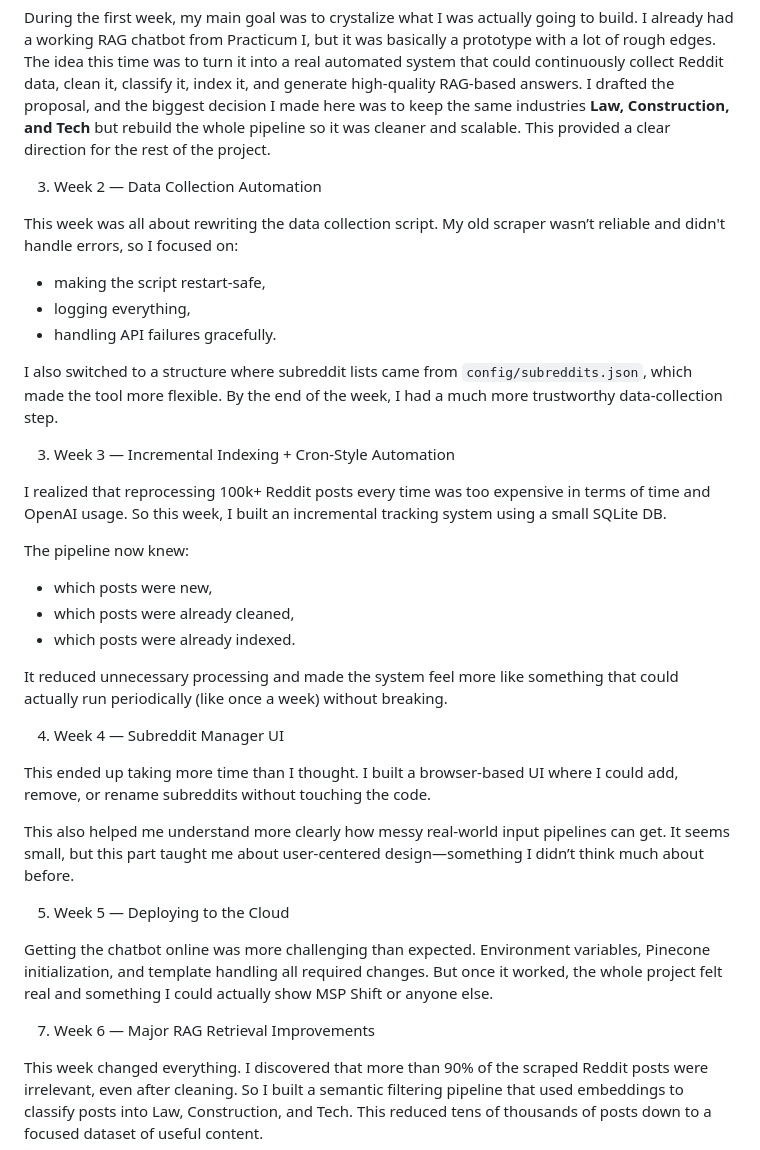
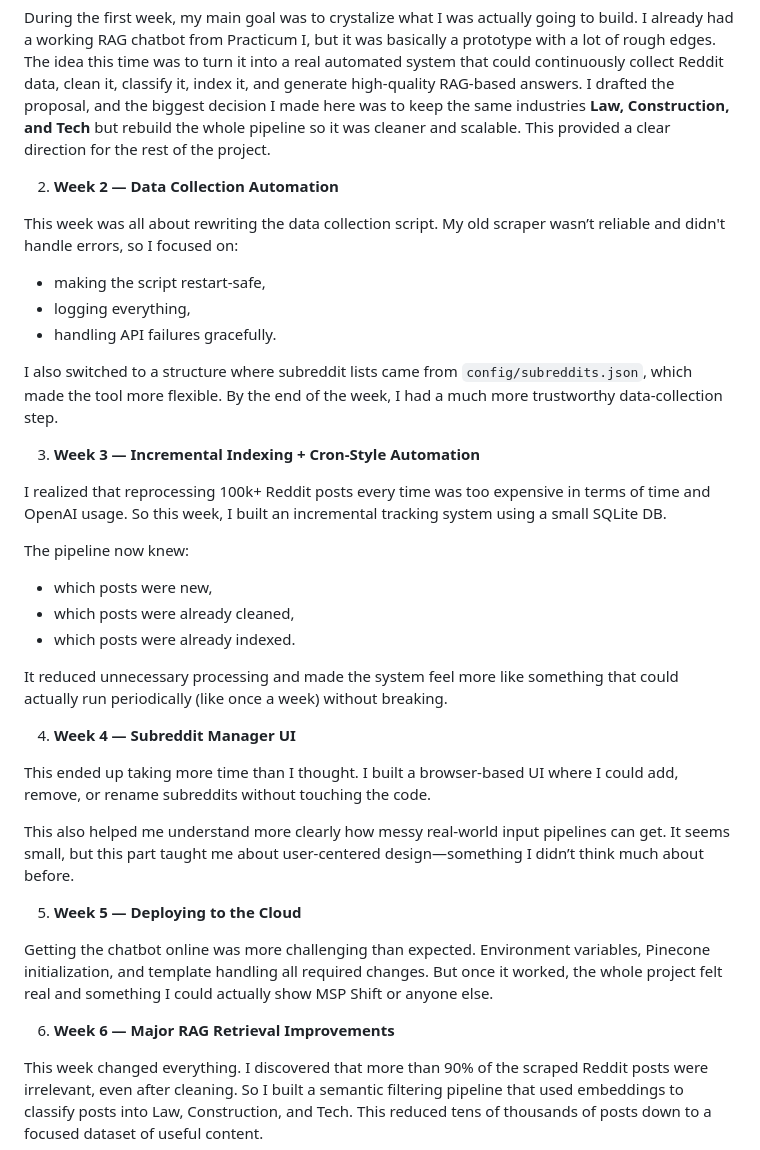
Before and after one commit to jonishk/reddit-insights-app, a Markdown page: project_journey.md, the part around one of its changes. Rendered like a GitHub page.

```diff
--- a/project_journey.md
+++ b/project_journey.md
@@ -14,7 +14,7 @@ This practicum project **Reddit Insights Chatbot with RAG** ended up being very
 During the first week, my main goal was to crystalize what I was actually going to build. I already had a working RAG chatbot from Practicum I, but it was basically a prototype with a lot of rough edges. The idea this time was to turn it into a real automated system that could continuously collect Reddit data, clean it, classify it, index it, and generate high-quality RAG-based answers.
 I drafted the proposal, and the biggest decision I made here was to keep the same industries **Law, Construction, and Tech** but rebuild the whole pipeline so it was cleaner and scalable. This provided a clear direction for the rest of the project.
 
-3. Week 2 — Data Collection Automation
+2. **Week 2 — Data Collection Automation**
 
 This week was all about rewriting the data collection script. My old scraper wasn’t reliable and didn't handle errors, so I focused on:
 - making the script restart-safe,
@@ -23,7 +23,7 @@ This week was all about rewriting the data collection script. My old scraper was
 
 I also switched to a structure where subreddit lists came from `config/subreddits.json`, which made the tool more flexible. By the end of the week, I had a much more trustworthy data-collection step.
 
-3. Week 3 — Incremental Indexing + Cron-Style Automation
+3. **Week 3 — Incremental Indexing + Cron-Style Automation**
 
 I realized that reprocessing 100k+ Reddit posts every time was too expensive in terms of time and OpenAI usage. So this week, I built an incremental tracking system using a small SQLite DB.
 
@@ -34,18 +34,18 @@ The pipeline now knew:
 
 It reduced unnecessary processing and made the system feel more like something that could actually run periodically (like once a week) without breaking.
 
-4. Week 4 — Subreddit Manager UI
+4. **Week 4 — Subreddit Manager UI**
 
 This ended up taking more time than I thought. I built a browser-based UI where I could add, remove, or rename subreddits without touching the code.
 
 This also helped me understand more clearly how messy real-world input pipelines can get. It seems small, but this part taught me about user-centered design—something I didn’t think much about before.
 
-5. Week 5 — Deploying to the Cloud
+5. **Week 5 — Deploying to the Cloud**
 
 Getting the chatbot online was more challenging than expected. Environment variables, Pinecone initialization, and template handling all required changes.
 But once it worked, the whole project felt real and something I could actually show MSP Shift or anyone else.
 
-7. Week 6 — Major RAG Retrieval Improvements
+6. **Week 6 — Major RAG Retrieval Improvements**
 
 This week changed everything.
 I discovered that more than 90% of the scraped Reddit posts were irrelevant, even after cleaning.
```
Also changed, not shown: other parts of project_journey.md (+2 -2 lines).
